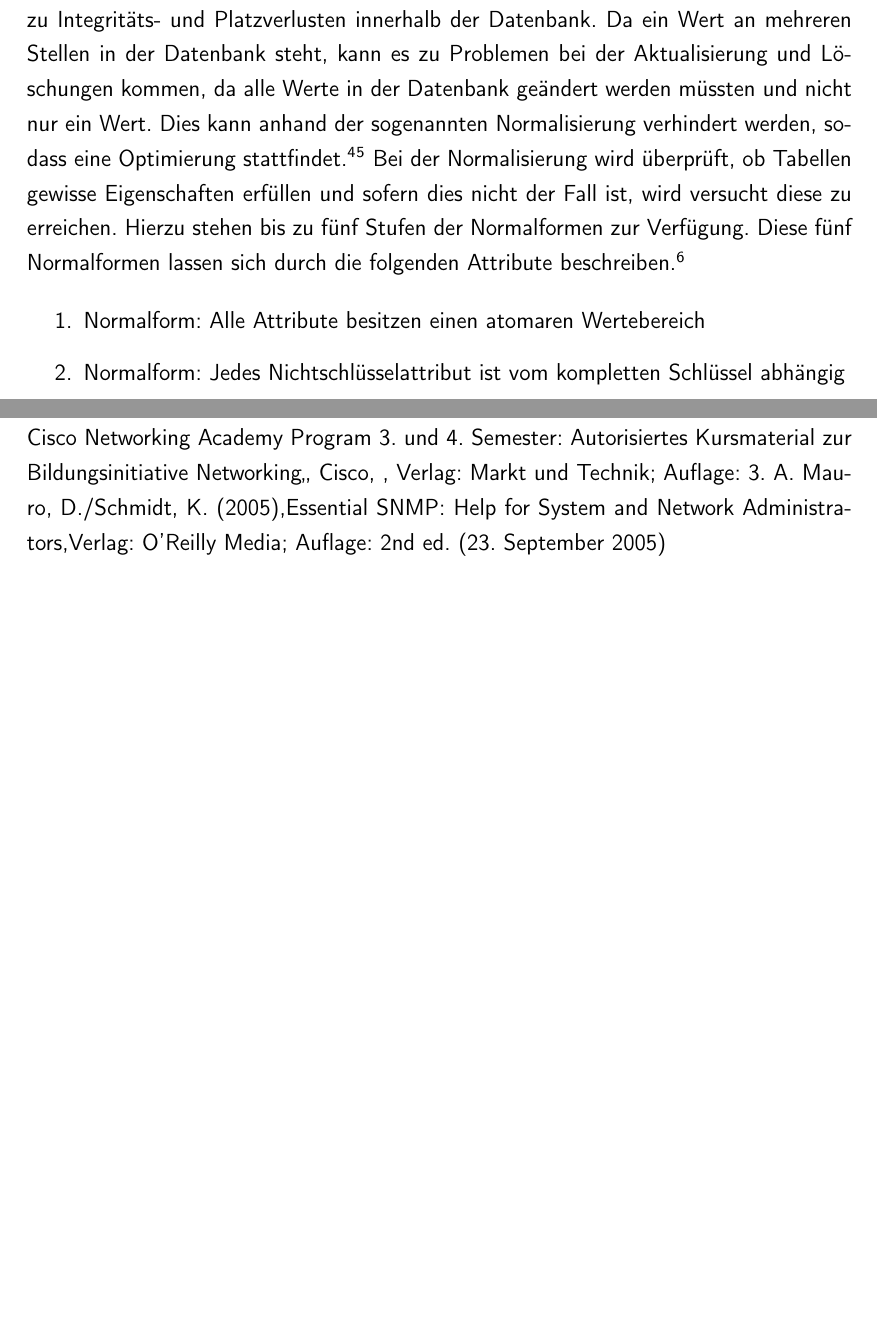
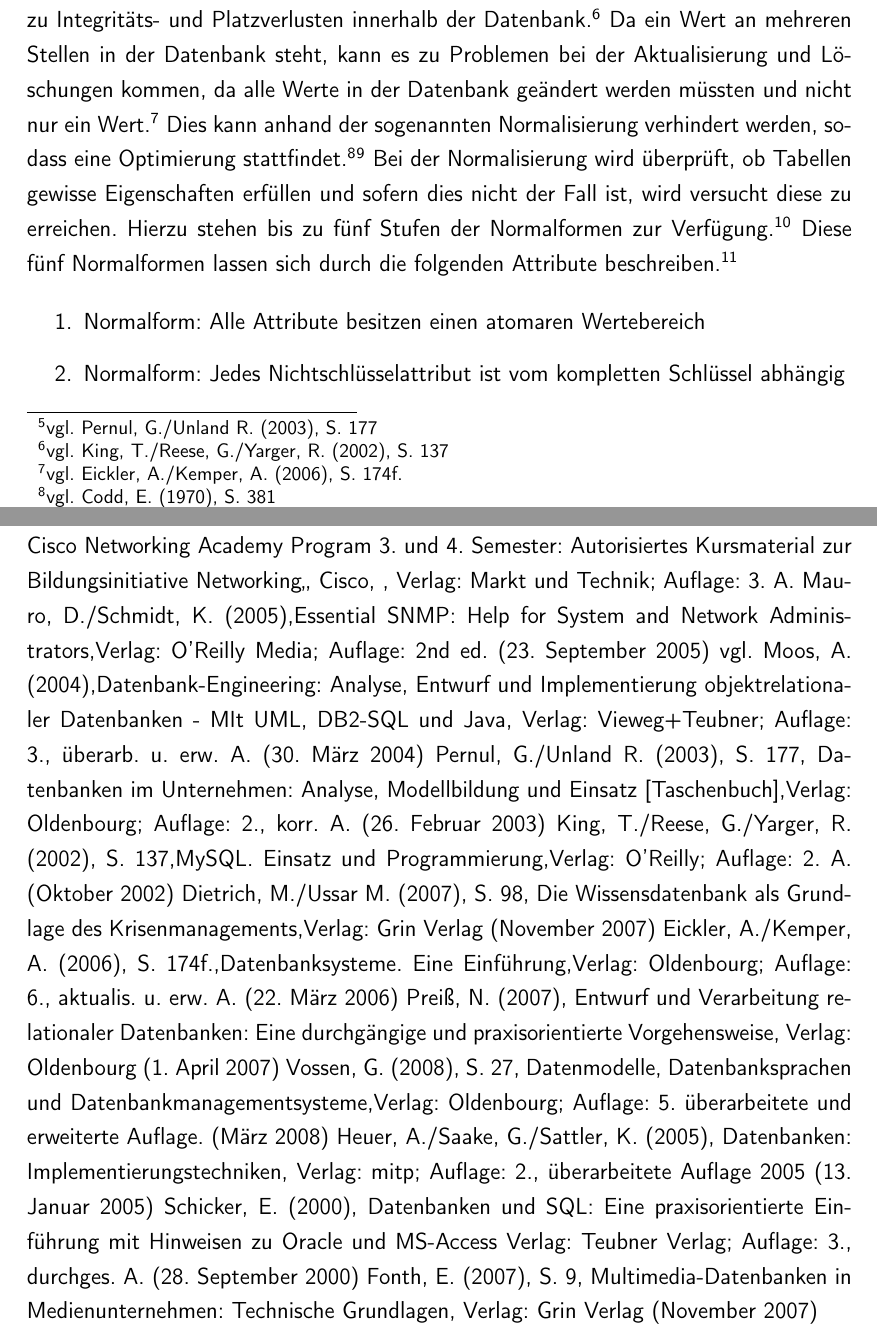
Before and after one commit to rarspace01/snmptrack, a LaTeX document (doc/Latex/Bachelor_Arbeit.tex, which reads doc/Latex/Inhalt/Kapitel1.tex, doc/Latex/Inhalt/bib.tex): two parts of pages 12 and 89 of 91, joined at a grey line, cut so that both start at the same text, the shorter picture padded with empty space. Compiled offline with pdfLaTeX; an older LaTeX class or package is replaced by its successor.

Commit message:
*DOC: -quellen upd

```diff
--- a/doc/Latex/Inhalt/Kapitel1.tex
+++ b/doc/Latex/Inhalt/Kapitel1.tex
@@ -49,2 +49,3 @@ Diese sagt aus, dass einem Objekt der Relation 1, mehrere Objekte der Relation 2
 In Abbildung \ref{chenpic2} ist eine n:m Kardinalität zu sehen.
 Diese sagt aus, dass einem Objekt der Relation 1, mehrere Objekte der Relation 2 angehören, einem Objekt der Relation 2 werden ebenfalls mehrere Objekten der Relation 1 zugewiesen.
+Diese n:m Kardinalitäten müssen bei einem Datenbankentwurf aufgelöst werden,\footnote{vgl. Pernul, G./Unland R. (2003), S. 177} da hier keine eindeutige Zuordnung möglich ist. Meistens lässt sich eine solche Kardinalität wie in Abbildung \ref{chenpic2} durch das Hinzufügen einer zusätzliche Tabelle, welche beide Objekte verknüpft, lösen.
@@ -64,11 +64,11 @@ Ein Beispiel ist in Abbildung \ref{chenpic3} zu sehen.
 %\cite{codd1}
 Wenn es bereits bestehende Datenbanken gibt, so muss geprüft werden, ob diese eine optimale Struktur aufweisen.
 Eine Optimierung der Struktur ergibt sich nicht nur, um eine bessere Übersichtlichkeit zu haben, sondern auch aus Gründen der Redundanz und der damit verbundenen Probleme.
-Durch eine nicht benötige Redundanz kommt es zu Integritäts- und Platzverlusten innerhalb der Datenbank.
-Da ein Wert an mehreren Stellen in der Datenbank steht, kann es zu Problemen bei der Aktualisierung und Löschungen kommen, da alle Werte in der Datenbank geändert werden müssten und nicht nur ein Wert.
+Durch eine nicht benötige Redundanz kommt es zu Integritäts- und Platzverlusten innerhalb der Datenbank.\footnote{vgl. King, T./Reese, G./Yarger, R. (2002), S. 137}
+Da ein Wert an mehreren Stellen in der Datenbank steht, kann es zu Problemen bei der Aktualisierung und Löschungen kommen, da alle Werte in der Datenbank geändert werden müssten und nicht nur ein Wert.\footnote{vgl. Eickler, A./Kemper, A. (2006), S. 174f.}
 Dies kann anhand der sogenannten Normalisierung verhindert werden, sodass eine Optimierung stattfindet.\footnote{vgl. Codd, E. (1970), S. 381}\footnote{vgl. Alpar, P. (2001), S. 33}
 Bei der Normalisierung wird überprüft, ob Tabellen gewisse Eigenschaften erfüllen und sofern dies nicht der Fall ist, wird versucht diese zu erreichen.
-Hierzu stehen bis zu fünf Stufen der Normalformen zur Verfügung.
+Hierzu stehen bis zu fünf Stufen der Normalformen zur Verfügung.\footnote{vgl. Dietrich, M./Ussar M. (2007), S. 98}
 Diese fünf Normalformen lassen sich durch die folgenden Attribute beschreiben.\footnote{vgl. Burnus, H. (2007), S. 292-308}
 
 \begin{enumerate}
--- a/doc/Latex/Inhalt/bib.tex
+++ b/doc/Latex/Inhalt/bib.tex
@@ -30,6 +30,16 @@ Burke, M./Kowalk, W. (1994), Rechnernetze, Wolfgang P. Kowalk , Manfred Burke, V
 Schreiner, R. (2009), Computernetzwerke. Von den Grundlagen zur Funktion und Anwendung, Rüdiger Schreiner, Hanser Fachbuch; Auflage: 3., überarb. Aufl. (21. April 2009)
 Cisco (Hrsg.) (2004), Cisco Networking Academy Program 3. und 4. Semester: Autorisiertes Kursmaterial zur Bildungsinitiative Networking,, Cisco, , Verlag: Markt und Technik; Auflage: 3. A.
 Mauro, D./Schmidt, K. (2005),Essential SNMP: Help for System and Network Administrators,Verlag: O'Reilly Media; Auflage: 2nd ed. (23. September 2005)
+vgl. Moos, A. (2004),Datenbank-Engineering: Analyse, Entwurf und Implementierung objektrelationaler Datenbanken - MIt UML, DB2-SQL und Java, Verlag: Vieweg+Teubner; Auflage: 3., überarb. u. erw. A. (30. März 2004)
+Pernul, G./Unland R. (2003), S. 177, Datenbanken im Unternehmen: Analyse, Modellbildung und Einsatz [Taschenbuch],Verlag: Oldenbourg; Auflage: 2., korr. A. (26. Februar 2003)
+King, T./Reese, G./Yarger, R. (2002), S. 137,MySQL. Einsatz und Programmierung,Verlag: O'Reilly; Auflage: 2. A. (Oktober 2002)
+Dietrich, M./Ussar M. (2007), S. 98, Die Wissensdatenbank als Grundlage des Krisenmanagements,Verlag: Grin Verlag (November 2007)
+Eickler, A./Kemper, A. (2006), S. 174f.,Datenbanksysteme. Eine Einführung,Verlag: Oldenbourg; Auflage: 6., aktualis. u. erw. A. (22. März 2006)
+Preiß, N. (2007), Entwurf und Verarbeitung relationaler Datenbanken: Eine durchgängige und praxisorientierte Vorgehensweise, Verlag: Oldenbourg (1. April 2007)
+Vossen, G. (2008), S. 27, Datenmodelle, Datenbanksprachen und Datenbankmanagementsysteme,Verlag: Oldenbourg; Auflage: 5. überarbeitete und erweiterte Auflage. (März 2008)
+Heuer, A./Saake, G./Sattler, K. (2005), Datenbanken: Implementierungstechniken, Verlag: mitp; Auflage: 2., überarbeitete Auflage 2005 (13. Januar 2005)
+Schicker, E. (2000), Datenbanken und SQL: Eine praxisorientierte Einführung mit Hinweisen zu Oracle und MS-Access Verlag: Teubner Verlag; Auflage: 3., durchges. A. (28. September 2000)
+Fonth, E. (2007), S. 9, Multimedia-Datenbanken in Medienunternehmen: Technische Grundlagen, Verlag: Grin Verlag (November 2007)
 %1Vgl. Bernd-Jrgen Falkowski(2002): Business Computing: Grundlagen und Standardsoftware, 1. Auflage, S.235
 %1Vgl. Denis Hamann (2008): BELL, http://home.arcor.de/denis-hamann/profil/BELL.pdf S.30 f, Abruf 02.08.2009 16:50Uhr
 %1Vgl. E. F. Codd(1970): A Relational Model of Data for Large Shared Data Banks in Commun. ACM, Vol 13, Nr. 6, S. 381
```
Also changed, not shown: doc/Latex/Inhalt/Kapitel1.tex (18 more changed lines).
